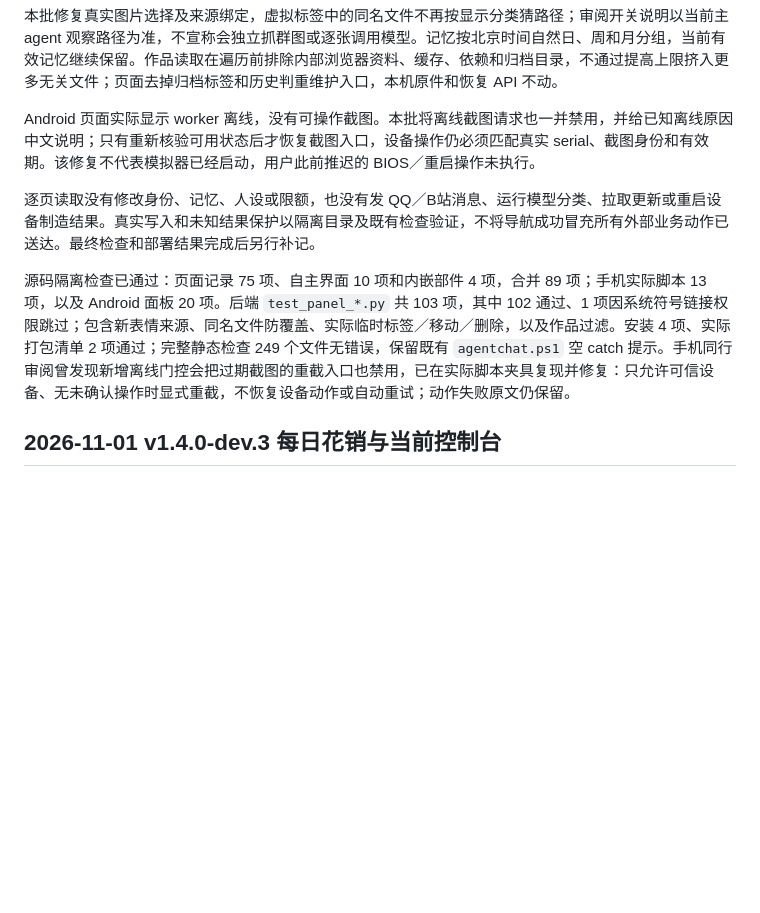
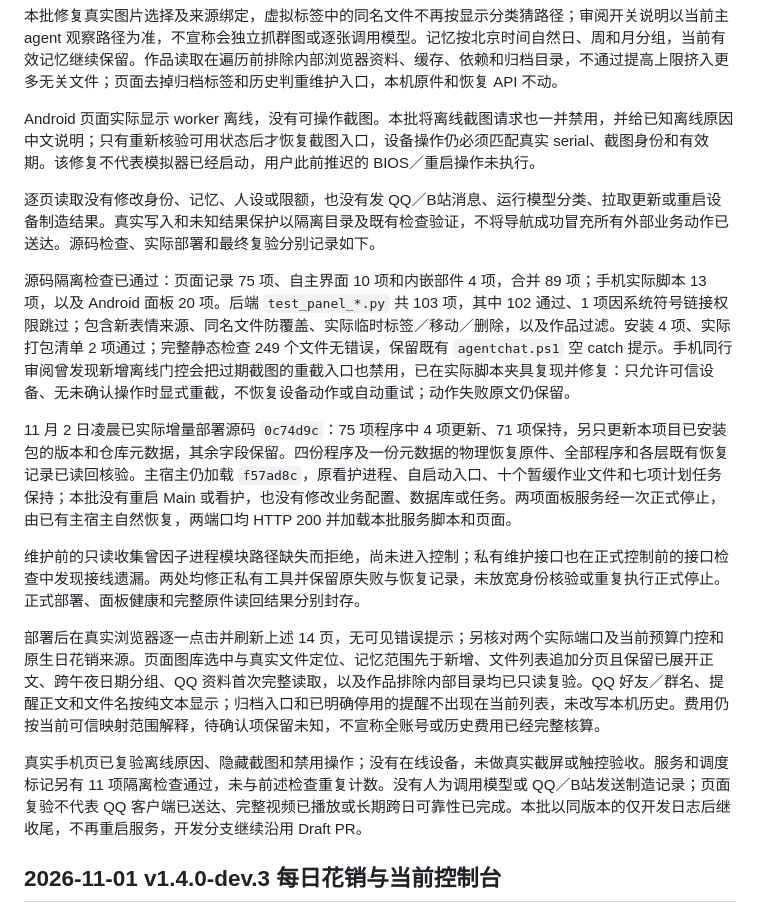
Before and after one commit to bamboosir1109/dsh-lanya, a Markdown page: docs/DEVLOG.md, the part around the change. Drawn GitHub-style; blank space fills up the shorter version.

Commit message:
docs: record v1.4.0-dev.4 console verification

```diff
--- a/docs/DEVLOG.md
+++ b/docs/DEVLOG.md
@@ -14,9 +14,17 @@
 
 Android 页面实际显示 worker 离线，没有可操作截图。本批将离线截图请求也一并禁用，并给已知离线原因中文说明；只有重新核验可用状态后才恢复截图入口，设备操作仍必须匹配真实 serial、截图身份和有效期。该修复不代表模拟器已经启动，用户此前推迟的 BIOS／重启操作未执行。
 
-逐页读取没有修改身份、记忆、人设或限额，也没有发 QQ／B站消息、运行模型分类、拉取更新或重启设备制造结果。真实写入和未知结果保护以隔离目录及既有检查验证，不将导航成功冒充所有外部业务动作已送达。最终检查和部署结果完成后另行补记。
+逐页读取没有修改身份、记忆、人设或限额，也没有发 QQ／B站消息、运行模型分类、拉取更新或重启设备制造结果。真实写入和未知结果保护以隔离目录及既有检查验证，不将导航成功冒充所有外部业务动作已送达。源码检查、实际部署和最终复验分别记录如下。
 
 源码隔离检查已通过：页面记录 75 项、自主界面 10 项和内嵌部件 4 项，合并 89 项；手机实际脚本 13 项，以及 Android 面板 20 项。后端 `test_panel_*.py` 共 103 项，其中 102 通过、1 项因系统符号链接权限跳过；包含新表情来源、同名文件防覆盖、实际临时标签／移动／删除，以及作品过滤。安装 4 项、实际打包清单 2 项通过；完整静态检查 249 个文件无错误，保留既有 `agentchat.ps1` 空 catch 提示。手机同行审阅曾发现新增离线门控会把过期截图的重截入口也禁用，已在实际脚本夹具复现并修复：只允许可信设备、无未确认操作时显式重截，不恢复设备动作或自动重试；动作失败原文仍保留。
+
+11 月 2 日凌晨已实际增量部署源码 `0c74d9c`：75 项程序中 4 项更新、71 项保持，另只更新本项目已安装包的版本和仓库元数据，其余字段保留。四份程序及一份元数据的物理恢复原件、全部程序和各层既有恢复记录已读回核验。主宿主仍加载 `f57ad8c`，原看护进程、自启动入口、十个暂缓作业文件和七项计划任务保持；本批没有重启 Main 或看护，也没有修改业务配置、数据库或任务。两项面板服务经一次正式停止，由已有主宿主自然恢复，两端口均 HTTP 200 并加载本批服务脚本和页面。
+
+维护前的只读收集曾因子进程模块路径缺失而拒绝，尚未进入控制；私有维护接口也在正式控制前的接口检查中发现接线遗漏。两处均修正私有工具并保留原失败与恢复记录，未放宽身份核验或重复执行正式停止。正式部署、面板健康和完整原件读回结果分别封存。
+
+部署后在真实浏览器逐一点击并刷新上述 14 页，无可见错误提示；另核对两个实际端口及当前预算门控和原生日花销来源。页面图库选中与真实文件定位、记忆范围先于新增、文件列表追加分页且保留已展开正文、跨午夜日期分组、QQ 资料首次完整读取，以及作品排除内部目录均已只读复验。QQ 好友／群名、提醒正文和文件名按纯文本显示；归档入口和已明确停用的提醒不出现在当前列表，未改写本机历史。费用仍按当前可信映射范围解释，待确认项保留未知，不宣称全账号或历史费用已经完整核算。
+
+真实手机页已复验离线原因、隐藏截图和禁用操作；没有在线设备，未做真实截屏或触控验收。服务和调度标记另有 11 项隔离检查通过，未与前述检查重复计数。没有人为调用模型或 QQ／B站发送制造记录；页面复验不代表 QQ 客户端已送达、完整视频已播放或长期跨日可靠性已完成。本批以同版本的仅开发日志后继收尾，不再重启服务，开发分支继续沿用 Draft PR。
 
 ## 2026-11-01 v1.4.0-dev.3 每日花销与当前控制台
 
```
